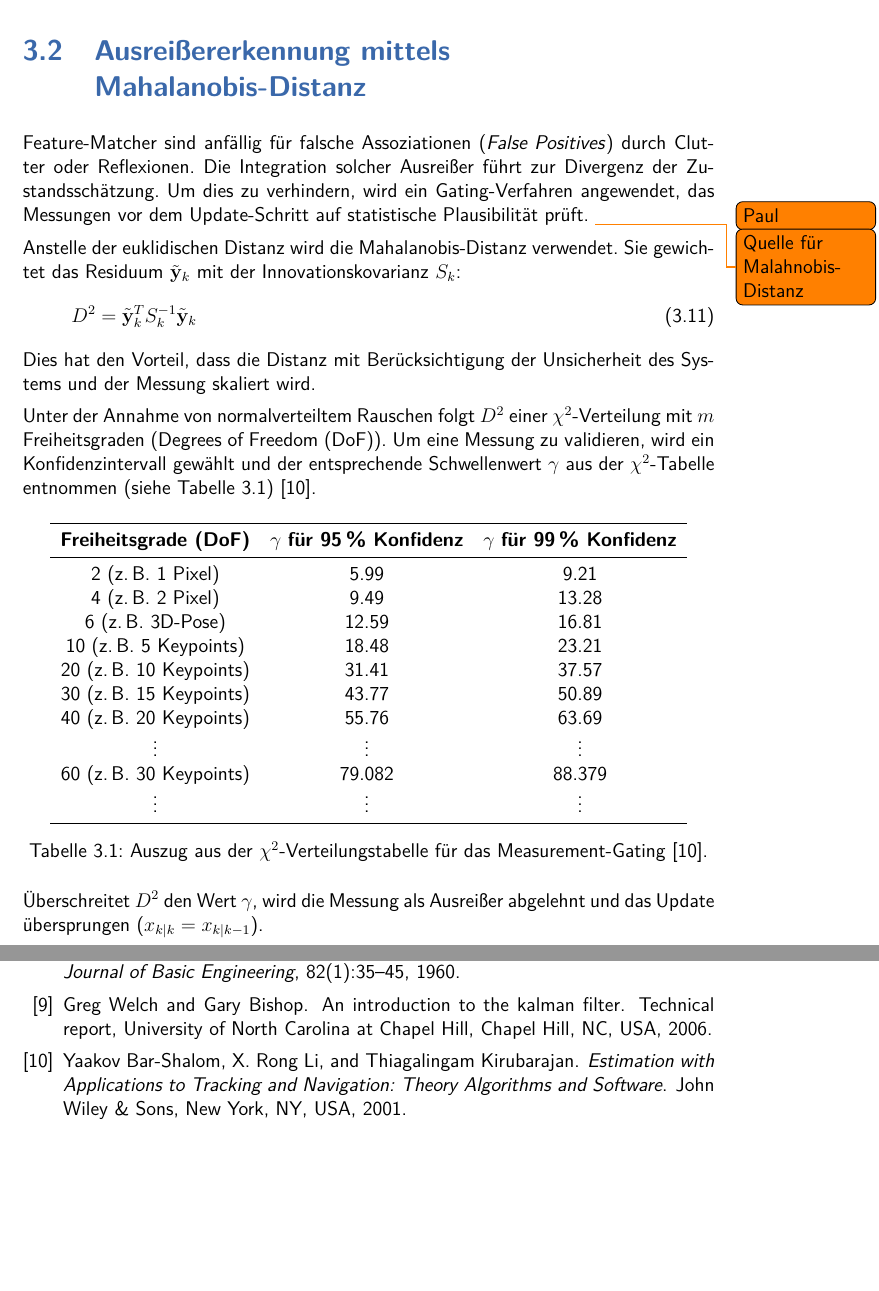
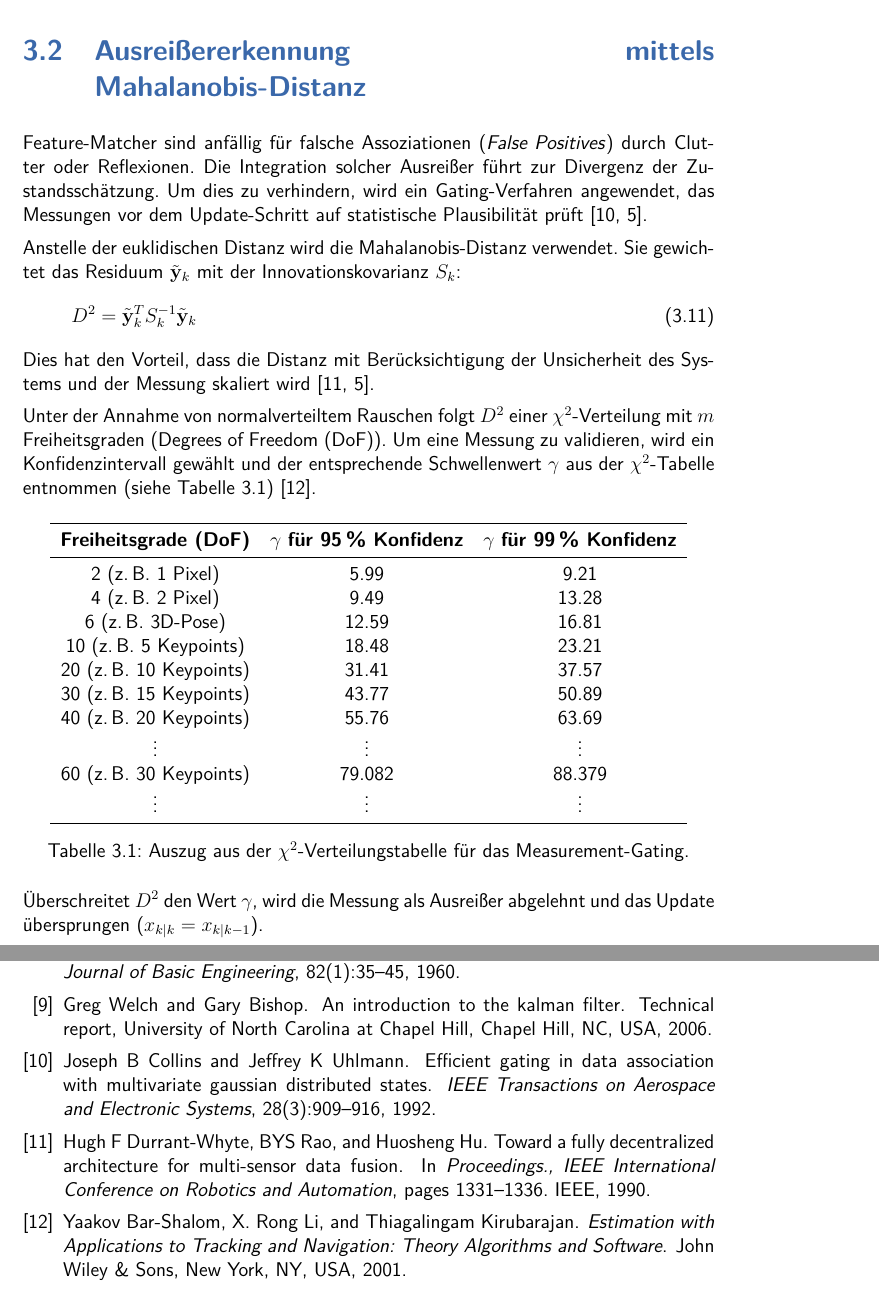
Before and after one commit to Paulchenn/MoKeF, a LaTeX thesis (thesis.tex, which reads TeXFiles/025_Filtermethoden.tex): two parts of pages 18 and 76 of 80, joined at a grey line, cut so that both start at the same text, the shorter picture padded with empty space. Compiled offline with pdfLaTeX.

Commit message:
Refine Mahalanobis distance section by adding citations and improving clarity

```diff
--- a/TeXFiles/025_Filtermethoden.tex
+++ b/TeXFiles/025_Filtermethoden.tex
@@ -74,15 +74,15 @@ Sobald eine neue Messung der Pixelkoordinaten $\mathbf{z}_k = [u_{\text{gemessen
 \end{enumerate}
 
 \newpage
-\section{Ausreißererkennung mittels \\Mahalanobis-Distanz}
+\section{Ausreißererkennung mittels \mbox{Mahalanobis-Distanz}}
 \label{sec:MahalanobisGating}
-Feature-Matcher sind anfällig für falsche Assoziationen (\textit{False Positives}) durch Clutter oder Reflexionen. Die Integration solcher Ausreißer führt zur Divergenz der Zustandsschätzung. Um dies zu verhindern, wird ein Gating-Verfahren angewendet, das Messungen vor dem Update-Schritt auf statistische Plausibilität prüft. \todo[author=Paul]{Quelle für Malahnobis-Distanz}
+Feature-Matcher sind anfällig für falsche Assoziationen (\textit{False Positives}) durch Clutter oder Reflexionen. Die Integration solcher Ausreißer führt zur Divergenz der Zustandsschätzung. Um dies zu verhindern, wird ein Gating-Verfahren angewendet, das Messungen vor dem Update-Schritt auf statistische Plausibilität prüft~\cite{collins1992efficient, thrun2005probabilistic}.
 
 Anstelle der euklidischen Distanz wird die Mahalanobis-Distanz verwendet. Sie gewichtet das Residuum $\tilde{\mathbf{y}}_k$ mit der Innovationskovarianz $S_k$:
 \begin{equation}
     D^2 = \tilde{\mathbf{y}}_k^T S_k^{-1} \tilde{\mathbf{y}}_k
 \end{equation}
-Dies hat den Vorteil, dass die Distanz mit Berücksichtigung der Unsicherheit des Systems und der Messung skaliert wird.
+Dies hat den Vorteil, dass die Distanz mit Berücksichtigung der Unsicherheit des Systems und der Messung skaliert wird~\cite{durrant1990toward, thrun2005probabilistic}.
 
 Unter der Annahme von normalverteiltem Rauschen folgt $D^2$ einer $\chi^2$-Verteilung mit $m$ Freiheitsgraden (\ac{DoF}). Um eine Messung zu validieren, wird ein Konfidenzintervall gewählt und der entsprechende Schwellenwert $\gamma$ aus der $\chi^2$-Tabelle entnommen (siehe Tabelle~\ref{tab:chi_square})~\cite{bar2001estimation}.
 
@@ -104,7 +104,7 @@ Unter der Annahme von normalverteiltem Rauschen folgt $D^2$ einer $\chi^2$-Verte
         $\vdots$ & $\vdots$ & $\vdots$ \\
         \bottomrule
     \end{tabular}
-    \caption{Auszug aus der $\chi^2$-Verteilungstabelle für das Measurement-Gating~\cite{bar2001estimation}.}
+    \caption{Auszug aus der $\chi^2$-Verteilungstabelle für das Measurement-Gating.}
     \label{tab:chi_square}
 \end{table}
 
```
